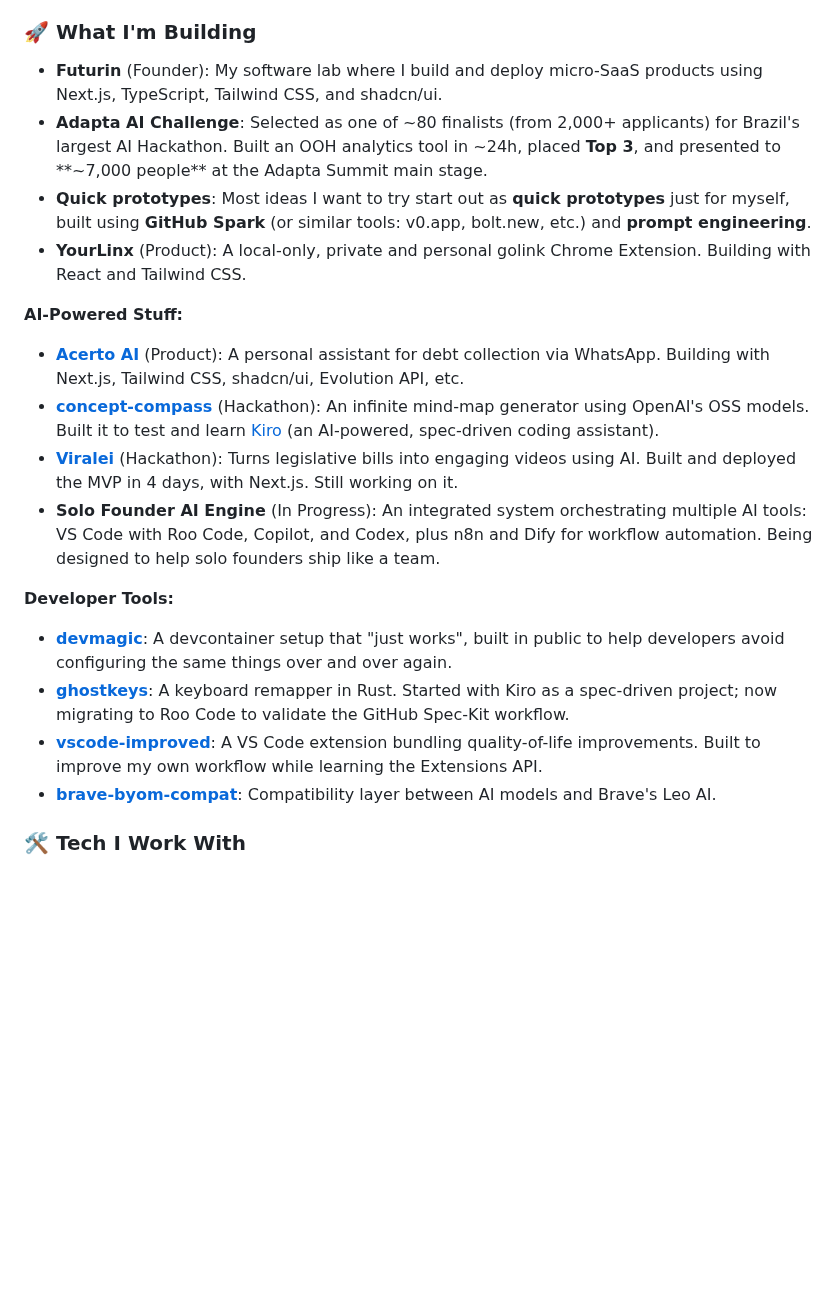
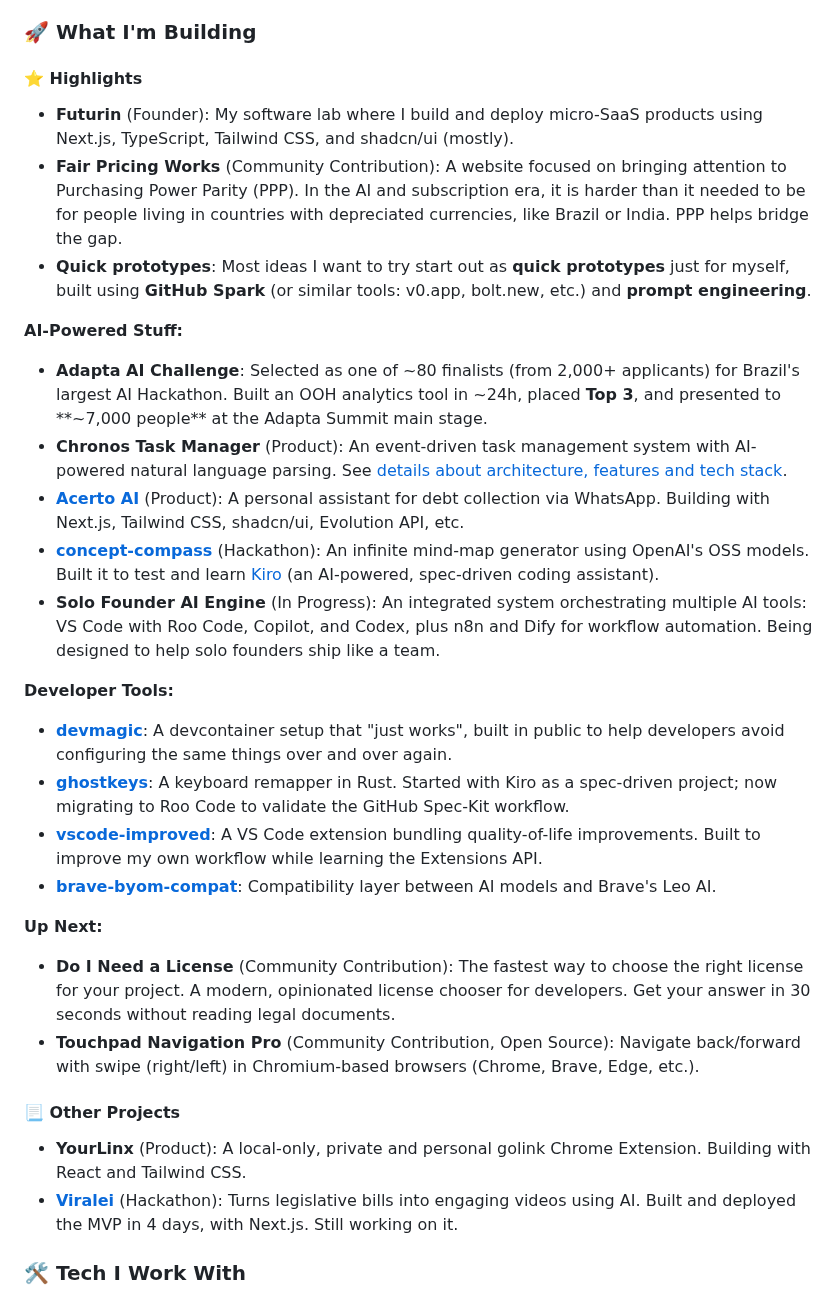
Before and after one commit to marcelocra/marcelocra, a Markdown page: README.md, the part around the change. Drawn GitHub-style; blank space fills up the shorter version.

Commit message:
feat: update README with project highlights and contributions

```diff
--- a/README.md
+++ b/README.md
@@ -11,16 +11,18 @@ These days I work with an **"Engineer in the Loop"**[^eitl] approach: I use LLMs
 
 ### 🚀 What I'm Building
 
-- **Futurin** (Founder): My software lab where I build and deploy micro-SaaS products using Next.js, TypeScript, Tailwind CSS, and shadcn/ui.
-- **Adapta AI Challenge**: Selected as one of ~80 finalists (from 2,000+ applicants) for Brazil's largest AI Hackathon. Built an OOH analytics tool in ~24h, placed **Top 3**, and presented to **~7,000 people** at the Adapta Summit main stage.
+#### ⭐ Highlights
+
+- **Futurin** (Founder): My software lab where I build and deploy micro-SaaS products using Next.js, TypeScript, Tailwind CSS, and shadcn/ui (mostly).
+- **Fair Pricing Works** (Community Contribution): A website focused on bringing attention to Purchasing Power Parity (PPP). In the AI and subscription era, it is harder than it needed to be for people living in countries with depreciated currencies, like Brazil or India. PPP helps bridge the gap.
 - **Quick prototypes**: Most ideas I want to try start out as **quick prototypes** just for myself, built using **GitHub Spark** (or similar tools: v0.app, bolt.new, etc.) and **prompt engineering**.
-- **YourLinx** (Product): A local-only, private and personal golink Chrome Extension. Building with React and Tailwind CSS.
 
 **AI-Powered Stuff:**
 
+- **Adapta AI Challenge**: Selected as one of ~80 finalists (from 2,000+ applicants) for Brazil's largest AI Hackathon. Built an OOH analytics tool in ~24h, placed **Top 3**, and presented to **~7,000 people** at the Adapta Summit main stage.
+- **Chronos Task Manager** (Product): An event-driven task management system with AI-powered natural language parsing. See [details about architecture, features and tech stack](https://gist.github.com/marcelocra/b1601766323d5b901d23660b211e0730).
 - **[Acerto AI](https://acerto.ai)** (Product): A personal assistant for debt collection via WhatsApp. Building with Next.js, Tailwind CSS, shadcn/ui, Evolution API, etc.
 - **[concept-compass](https://github.com/marcelocra/concept-compass)** (Hackathon): An infinite mind-map generator using OpenAI's OSS models. Built it to test and learn [Kiro](https://kiro.dev) (an AI-powered, spec-driven coding assistant).
-- **[Viralei](https://viralei.com.br)** (Hackathon): Turns legislative bills into engaging videos using AI. Built and deployed the MVP in 4 days, with Next.js. Still working on it.
 - **Solo Founder AI Engine** (In Progress): An integrated system orchestrating multiple AI tools: VS Code with Roo Code, Copilot, and Codex, plus n8n and Dify for workflow automation. Being designed to help solo founders ship like a team.
 
 **Developer Tools:**
@@ -29,6 +31,16 @@ These days I work with an **"Engineer in the Loop"**[^eitl] approach: I use LLMs
 - **[ghostkeys](https://github.com/marcelocra/ghostkeys)**: A keyboard remapper in Rust. Started with Kiro as a spec-driven project; now migrating to Roo Code to validate the GitHub Spec-Kit workflow.
 - **[vscode-improved](https://github.com/marcelocra/vscode-improved)**: A VS Code extension bundling quality-of-life improvements. Built to improve my own workflow while learning the Extensions API.
 - **[brave-byom-compat](https://github.com/marcelocra/brave-byom-compat)**: Compatibility layer between AI models and Brave's Leo AI.
+
+**Up Next:**
+
+- **Do I Need a License** (Community Contribution): The fastest way to choose the right license for your project. A modern, opinionated license chooser for developers. Get your answer in 30 seconds without reading legal documents.
+- **Touchpad Navigation Pro** (Community Contribution, Open Source): Navigate back/forward with swipe (right/left) in Chromium-based browsers (Chrome, Brave, Edge, etc.).
+
+#### 📃 Other Projects
+
+- **YourLinx** (Product): A local-only, private and personal golink Chrome Extension. Building with React and Tailwind CSS.
+- **[Viralei](https://viralei.com.br)** (Hackathon): Turns legislative bills into engaging videos using AI. Built and deployed the MVP in 4 days, with Next.js. Still working on it.
 
 ### 🛠 Tech I Work With
 
```
